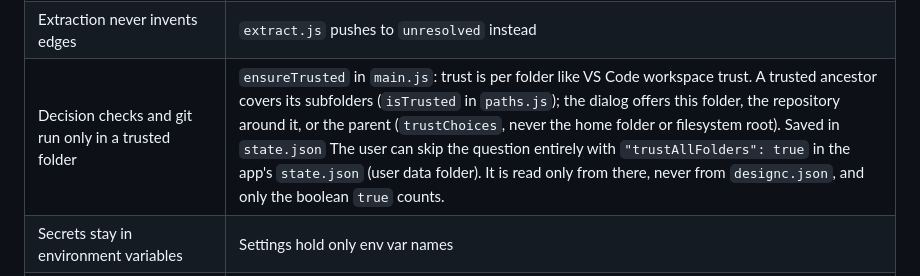
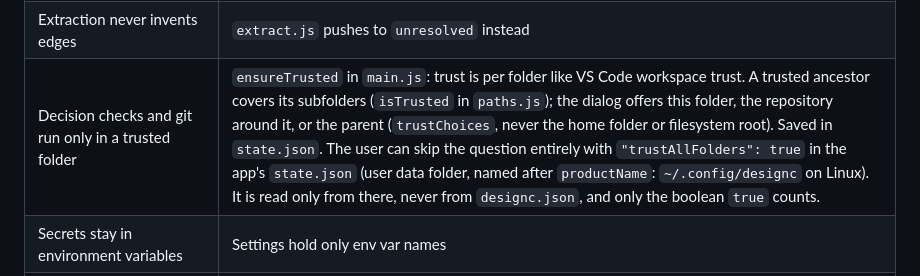
Before and after one commit to xMikeTR/designc, a Markdown page: AGENTS.md, the part around the change. Rendered like a GitHub page.

```diff
--- a/AGENTS.md
+++ b/AGENTS.md
@@ -334,7 +334,7 @@ Events handled: `TEXT_MESSAGE_START/CONTENT/END/CHUNK`, `TOOL_CALL_START/ARGS/EN
 | The ledger is append-only | Only `ledger:append` writes it; state changes are new events |
 | Every ledger write goes through one validated append path | `ledger-store.js` `appendEvent`; no other code calls a raw `fs.appendFile` on `ledger/*.jsonl` |
 | Extraction never invents edges | `extract.js` pushes to `unresolved` instead |
-| Decision checks and git run only in a trusted folder | `ensureTrusted` in `main.js`: trust is per folder like VS Code workspace trust. A trusted ancestor covers its subfolders (`isTrusted` in `paths.js`); the dialog offers this folder, the repository around it, or the parent (`trustChoices`, never the home folder or filesystem root). Saved in `state.json` The user can skip the question entirely with `"trustAllFolders": true` in the app's `state.json` (user data folder). It is read only from there, never from `designc.json`, and only the boolean `true` counts. |
+| Decision checks and git run only in a trusted folder | `ensureTrusted` in `main.js`: trust is per folder like VS Code workspace trust. A trusted ancestor covers its subfolders (`isTrusted` in `paths.js`); the dialog offers this folder, the repository around it, or the parent (`trustChoices`, never the home folder or filesystem root). Saved in `state.json`. The user can skip the question entirely with `"trustAllFolders": true` in the app's `state.json` (user data folder, named after `productName`: `~/.config/designc` on Linux). It is read only from there, never from `designc.json`, and only the boolean `true` counts. |
 | Secrets stay in environment variables | Settings hold only env var names |
 | Every tool call, permission, write and turn by an agent is recorded | `ledger()` calls in `agent.js` |
 | All interpolated HTML is escaped | `esc()` everywhere `innerHTML` is built |
```
Also changed, not shown: README.md (+1 -1 lines).
